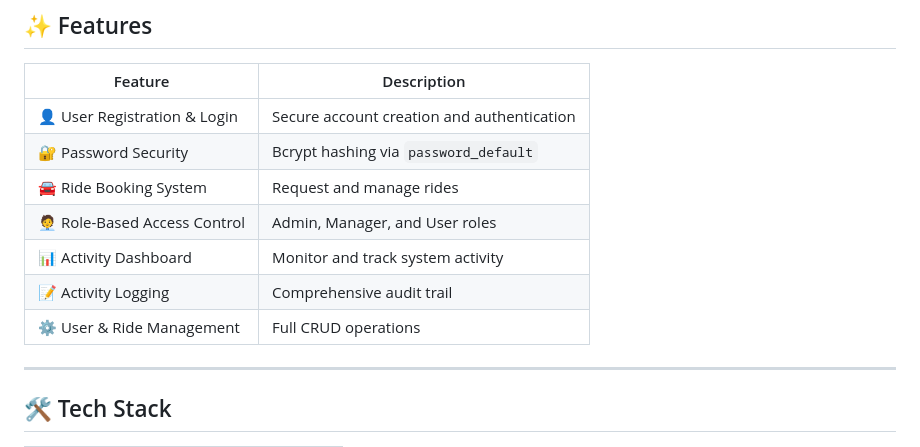
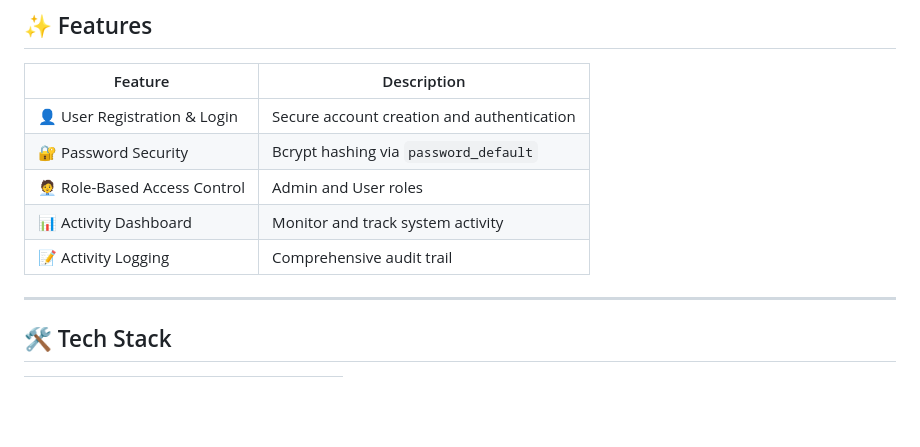
Before and after one commit to CommuRide/CommuRide, a Markdown page: README.md, the part around the change. Rendered like a GitHub page; blank space fills up the shorter version.

```diff
--- a/README.md
+++ b/README.md
@@ -22,12 +22,9 @@ By combining weather insights with practical outfit recommendations, CommuRide e
 |---|---|
 | 👤 User Registration & Login | Secure account creation and authentication |
 | 🔐 Password Security | Bcrypt hashing via `password_default` |
-| 🚘 Ride Booking System | Request and manage rides |
-| 🧑‍💼 Role-Based Access Control | Admin, Manager, and User roles |
+| 🧑‍💼 Role-Based Access Control | Admin and User roles |
 | 📊 Activity Dashboard | Monitor and track system activity |
 | 📝 Activity Logging | Comprehensive audit trail |
-| ⚙️ User & Ride Management | Full CRUD operations |
-
 ---
 
 ## 🛠️ Tech Stack
```
